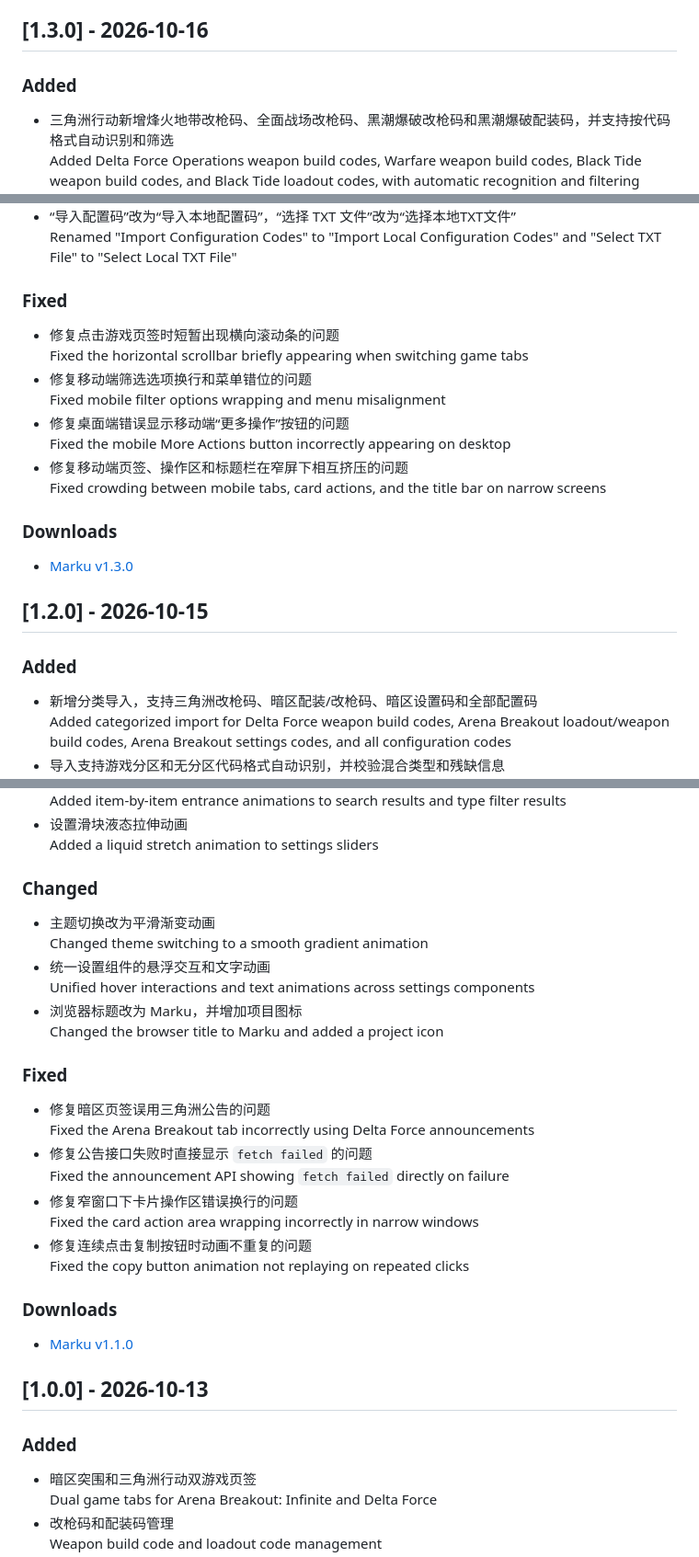
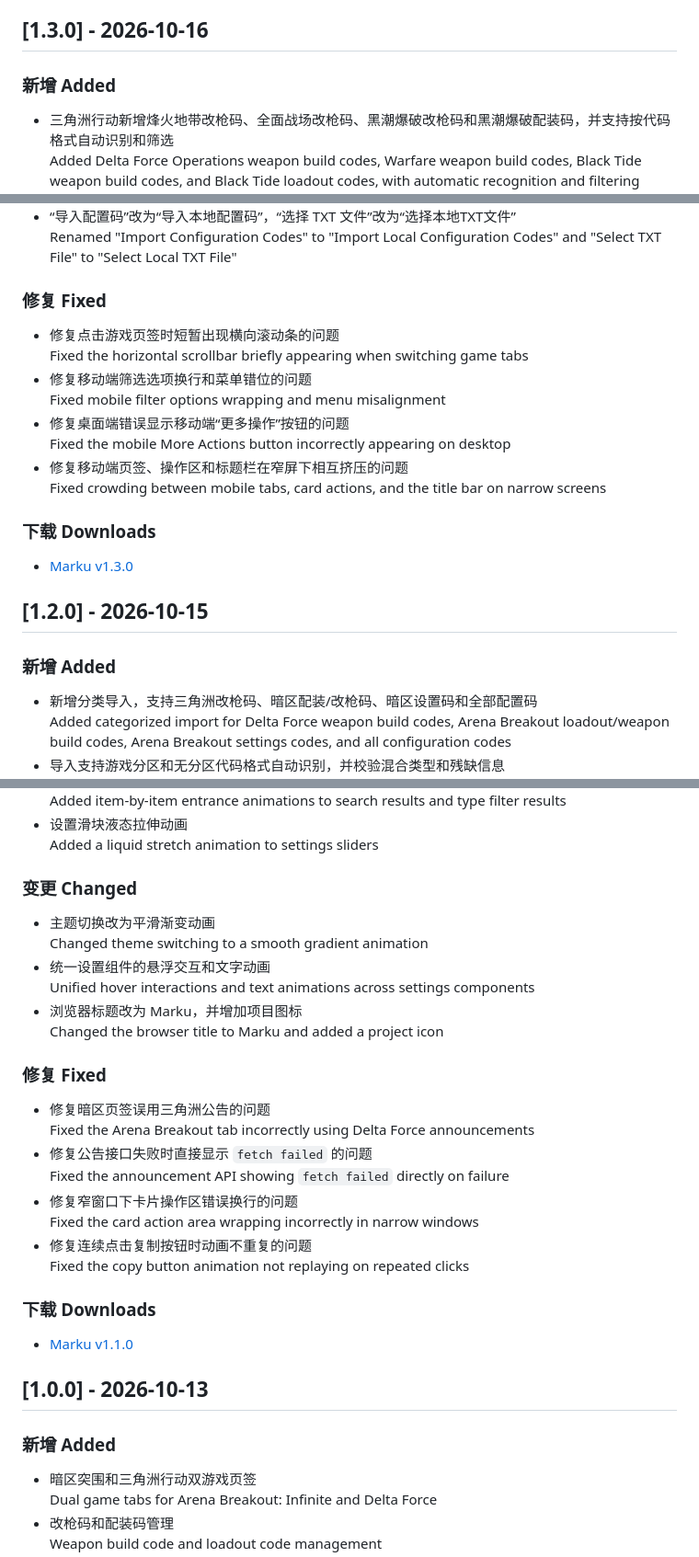
Before and after one commit to 26434288-a11y/marku-fps-config-code-library, a Markdown page: CHANGELOG.md, 3 parts joined by grey strips. Shown at 92% size. GitHub-like rendering.

```diff
--- a/CHANGELOG.md
+++ b/CHANGELOG.md
@@ -6,7 +6,7 @@ Important updates to this project are recorded in this file.
 
 ## [1.3.0] - 2026-10-16
 
-### Added
+### 新增 Added
 
 - 三角洲行动新增烽火地带改枪码、全面战场改枪码、黑潮爆破改枪码和黑潮爆破配装码，并支持按代码格式自动识别和筛选<br>Added Delta Force Operations weapon build codes, Warfare weapon build codes, Black Tide weapon build codes, and Black Tide loadout codes, with automatic recognition and filtering based on code format
 - 新增“清空筛选”；筛选生效时禁止进入调整顺序模式，并显示原因提示<br>Added "Clear filters"; reorder mode is disabled while filters are active and now explains why
@@ -25,20 +25,20 @@ Important updates to this project are recorded in this file.
 - 移动端筛选菜单与触发框对齐，选项保持单行并显示省略号<br>Aligned the mobile filter menu with its trigger and kept options on one line with ellipsis
 - “导入配置码”改为“导入本地配置码”，“选择 TXT 文件”改为“选择本地TXT文件”<br>Renamed "Import Configuration Codes" to "Import Local Configuration Codes" and "Select TXT File" to "Select Local TXT File"
 
-### Fixed
+### 修复 Fixed
 
 - 修复点击游戏页签时短暂出现横向滚动条的问题<br>Fixed the horizontal scrollbar briefly appearing when switching game tabs
 - 修复移动端筛选选项换行和菜单错位的问题<br>Fixed mobile filter options wrapping and menu misalignment
 - 修复桌面端错误显示移动端“更多操作”按钮的问题<br>Fixed the mobile More Actions button incorrectly appearing on desktop
 - 修复移动端页签、操作区和标题栏在窄屏下相互挤压的问题<br>Fixed crowding between mobile tabs, card actions, and the title bar on narrow screens
 
-### Downloads
+### 下载 Downloads
 
 - [Marku v1.3.0](https://github.com/26434288-a11y/marku-fps-config-code-library/releases/tag/v1.3.0)
 
 ## [1.2.0] - 2026-10-15
 
-### Added
+### 新增 Added
 
 - 新增分类导入，支持三角洲改枪码、暗区配装/改枪码、暗区设置码和全部配置码<br>Added categorized import for Delta Force weapon build codes, Arena Breakout loadout/weapon build codes, Arena Breakout settings codes, and all configuration codes
 - 导入支持游戏分区和无分区代码格式自动识别，并校验混合类型和残缺信息<br>Import now auto-detects both game-sectioned and non-sectioned code formats, and validates mixed types and incomplete information
@@ -106,26 +106,26 @@ Important updates to this project are recorded in this file.
 - 搜索结果与类型筛选结果的逐项入场动画<br>Added item-by-item entrance animations to search results and type filter results
 - 设置滑块液态拉伸动画<br>Added a liquid stretch animation to settings sliders
 
-### Changed
+### 变更 Changed
 
 - 主题切换改为平滑渐变动画<br>Changed theme switching to a smooth gradient animation
 - 统一设置组件的悬浮交互和文字动画<br>Unified hover interactions and text animations across settings components
 - 浏览器标题改为 Marku，并增加项目图标<br>Changed the browser title to Marku and added a project icon
 
-### Fixed
+### 修复 Fixed
 
 - 修复暗区页签误用三角洲公告的问题<br>Fixed the Arena Breakout tab incorrectly using Delta Force announcements
 - 修复公告接口失败时直接显示 `fetch failed` 的问题<br>Fixed the announcement API showing `fetch failed` directly on failure
 - 修复窄窗口下卡片操作区错误换行的问题<br>Fixed the card action area wrapping incorrectly in narrow windows
 - 修复连续点击复制按钮时动画不重复的问题<br>Fixed the copy button animation not replaying on repeated clicks
 
-### Downloads
+### 下载 Downloads
 
 - [Marku v1.1.0](https://github.com/26434288-a11y/marku-fps-config-code-library/releases/tag/v1.1.0)
 
 ## [1.0.0] - 2026-10-13
 
-### Added
+### 新增 Added
 
 - 暗区突围和三角洲行动双游戏页签<br>Dual game tabs for Arena Breakout: Infinite and Delta Force
 - 改枪码和配装码管理<br>Weapon build code and loadout code management
```
Also changed, not shown: other parts of CHANGELOG.md (+11 -11 lines).
